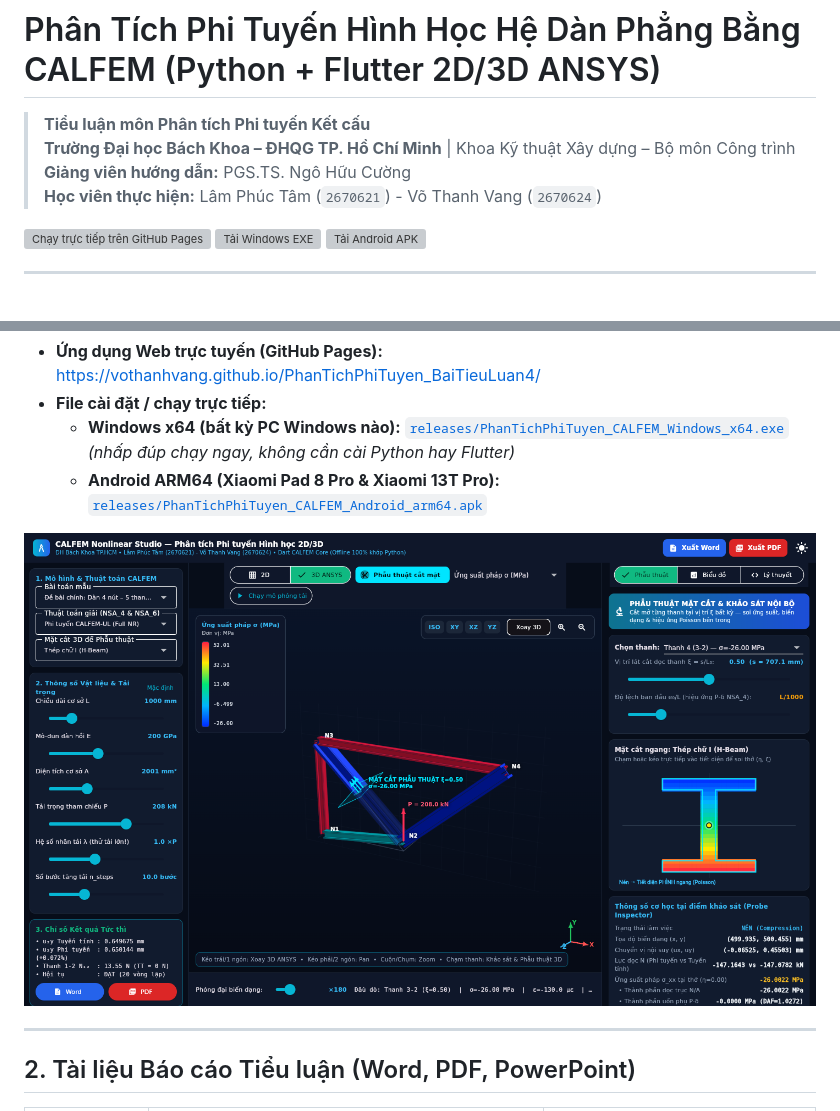
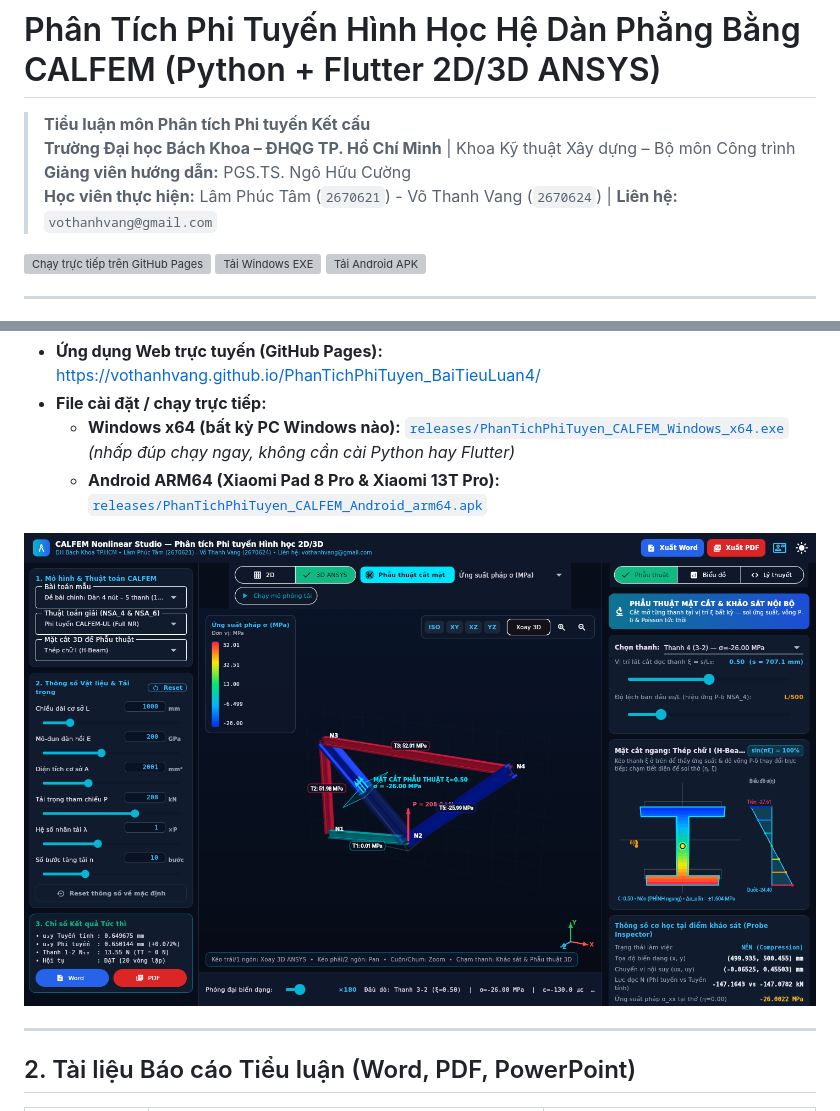
Before and after one commit to vothanhvang/PhanTichPhiTuyen_BaiTieuLuan4, a Markdown page: README.md, 2 parts joined by grey strips. GitHub-like rendering; pictures changed too: results/figures/fig09_app_flutter_3d_ansys.png; grey boxes are pictures that could not be loaded.

```diff
--- a/README.md
+++ b/README.md
@@ -3,7 +3,7 @@
 > **Tiểu luận môn Phân tích Phi tuyến Kết cấu**
 > **Trường Đại học Bách Khoa – ĐHQG TP. Hồ Chí Minh** | Khoa Kỹ thuật Xây dựng – Bộ môn Công trình
 > **Giảng viên hướng dẫn:** PGS.TS. Ngô Hữu Cường
-> **Học viên thực hiện:** Lâm Phúc Tâm (`2670621`) - Võ Thanh Vang (`2670624`)
+> **Học viên thực hiện:** Lâm Phúc Tâm (`2670621`) - Võ Thanh Vang (`2670624`) | **Liên hệ:** `vothanhvang@gmail.com`
 
 [![Chạy trực tiếp trên GitHub Pages](https://img.shields.io/badge/▶%20CHẠY%20TRỰC%20TIẾP%202D%2F3D%20ANSYS-GitHub%20Pages-06B6D4?style=for-the-badge)](https://vothanhvang.github.io/PhanTichPhiTuyen_BaiTieuLuan4/)
 [![Tải Windows EXE](https://img.shields.io/badge/Windows%2010%2F11-.exe%20Native%20Portable%20(13MB)-2563EB?style=for-the-badge)](releases/PhanTichPhiTuyen_CALFEM_Windows_x64.exe)
```
Also changed, not shown: 17 other files.
